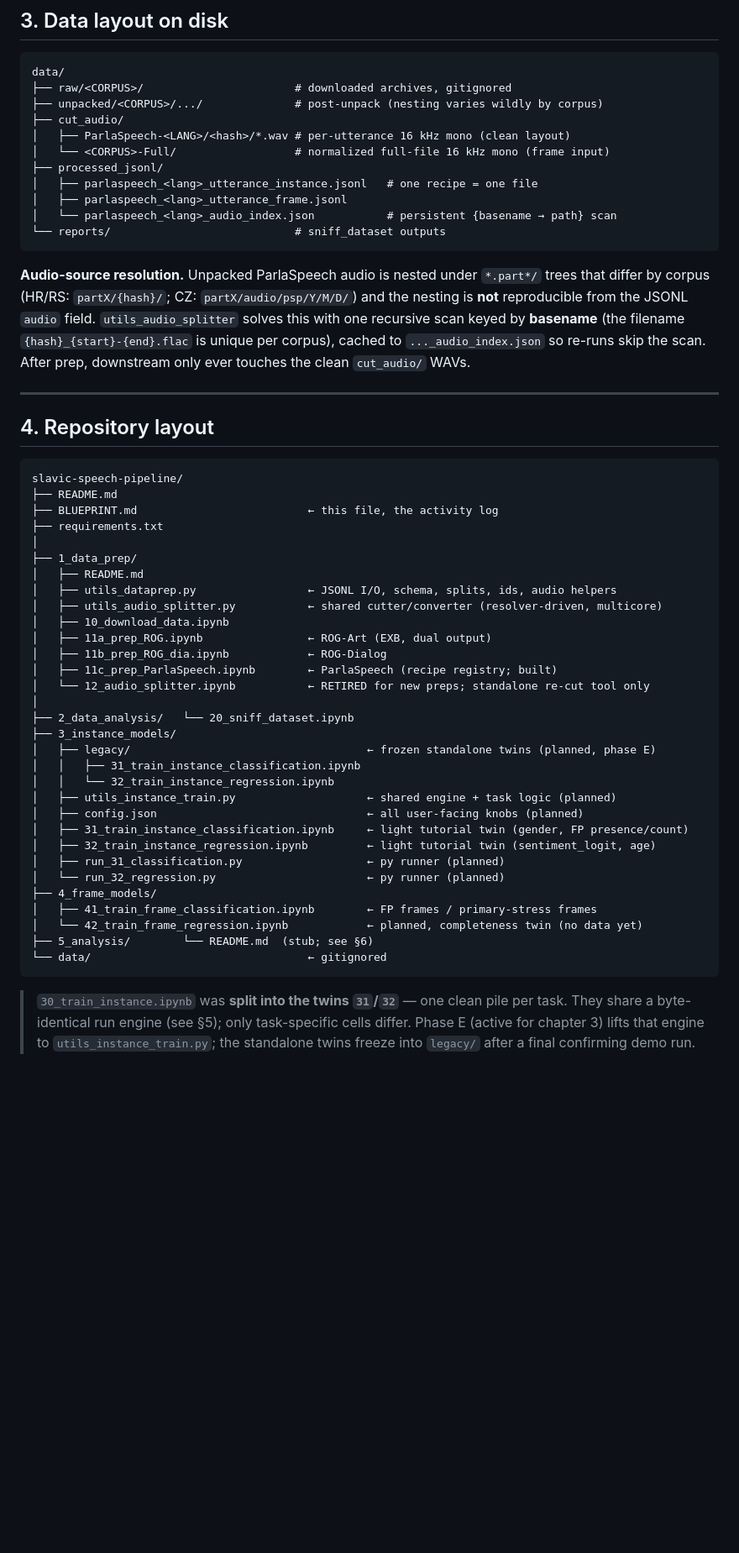
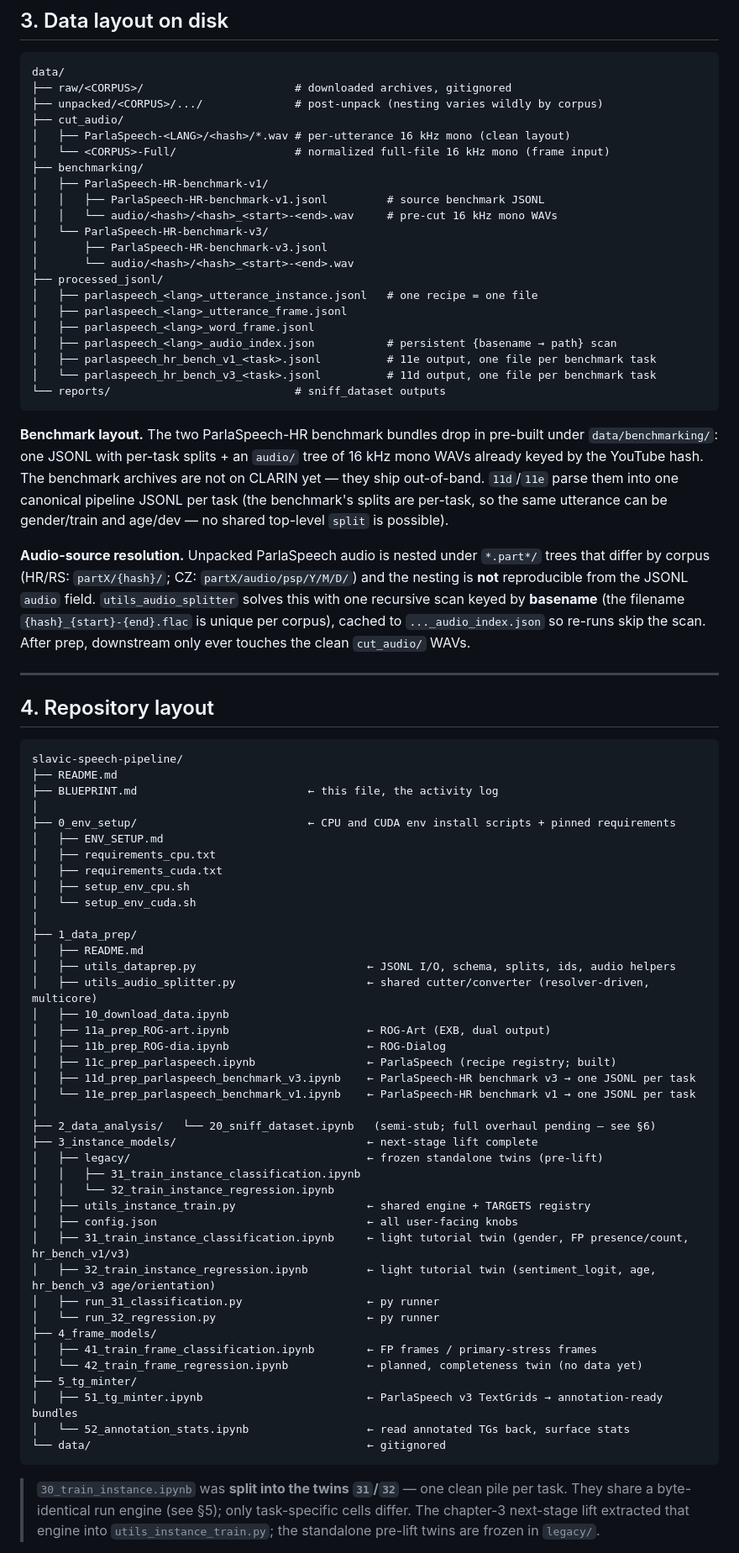
Before and after one commit to porupski/slavic-speech-pipeline, a Markdown page: BLUEPRINT.md, the part around one of its changes. Shown at 84% size. GitHub-like rendering; blank space fills up the shorter version.

Commit message:
Updated Blueprint to reflect latest state.

````diff
--- a/BLUEPRINT.md
+++ b/BLUEPRINT.md
@@ -99,12 +99,24 @@ data/
 ├── cut_audio/
 │   ├── ParlaSpeech-<LANG>/<hash>/*.wav # per-utterance 16 kHz mono (clean layout)
 │   └── <CORPUS>-Full/                  # normalized full-file 16 kHz mono (frame input)
+├── benchmarking/
+│   ├── ParlaSpeech-HR-benchmark-v1/
+│   │   ├── ParlaSpeech-HR-benchmark-v1.jsonl         # source benchmark JSONL
+│   │   └── audio/<hash>/<hash>_<start>-<end>.wav     # pre-cut 16 kHz mono WAVs
+│   └── ParlaSpeech-HR-benchmark-v3/
+│       ├── ParlaSpeech-HR-benchmark-v3.jsonl
+│       └── audio/<hash>/<hash>_<start>-<end>.wav
 ├── processed_jsonl/
 │   ├── parlaspeech_<lang>_utterance_instance.jsonl   # one recipe = one file
 │   ├── parlaspeech_<lang>_utterance_frame.jsonl
-│   └── parlaspeech_<lang>_audio_index.json           # persistent {basename → path} scan
+│   ├── parlaspeech_<lang>_word_frame.jsonl
+│   ├── parlaspeech_<lang>_audio_index.json           # persistent {basename → path} scan
+│   ├── parlaspeech_hr_bench_v1_<task>.jsonl          # 11e output, one file per benchmark task
+│   └── parlaspeech_hr_bench_v3_<task>.jsonl          # 11d output, one file per benchmark task
 └── reports/                            # sniff_dataset outputs
 ```
+
+**Benchmark layout.** The two ParlaSpeech-HR benchmark bundles drop in pre-built under `data/benchmarking/`: one JSONL with per-task splits + an `audio/` tree of 16 kHz mono WAVs already keyed by the YouTube hash. The benchmark archives are not on CLARIN yet — they ship out-of-band. `11d`/`11e` parse them into one canonical pipeline JSONL per task (the benchmark's splits are per-task, so the same utterance can be gender/train and age/dev — no shared top-level `split` is possible).
 
 **Audio-source resolution.** Unpacked ParlaSpeech audio is nested under `*.part*/` trees that differ by corpus (HR/RS: `partX/{hash}/`; CZ: `partX/audio/psp/Y/M/D/`) and the nesting is **not** reproducible from the JSONL `audio` field. `utils_audio_splitter` solves this with one recursive scan keyed by **basename** (the filename `{hash}_{start}-{end}.flac` is unique per corpus), cached to `..._audio_index.json` so re-runs skip the scan. After prep, downstream only ever touches the clean `cut_audio/` WAVs.
 
@@ -116,35 +128,44 @@ data/
 slavic-speech-pipeline/
 ├── README.md
 ├── BLUEPRINT.md                          ← this file, the activity log
-├── requirements.txt
+│
+├── 0_env_setup/                          ← CPU and CUDA env install scripts + pinned requirements
+│   ├── ENV_SETUP.md
+│   ├── requirements_cpu.txt
+│   ├── requirements_cuda.txt
+│   ├── setup_env_cpu.sh
+│   └── setup_env_cuda.sh
 │
 ├── 1_data_prep/
 │   ├── README.md
-│   ├── utils_dataprep.py                 ← JSONL I/O, schema, splits, ids, audio helpers
-│   ├── utils_audio_splitter.py           ← shared cutter/converter (resolver-driven, multicore)
+│   ├── utils_dataprep.py                          ← JSONL I/O, schema, splits, ids, audio helpers
+│   ├── utils_audio_splitter.py                    ← shared cutter/converter (resolver-driven, multicore)
 │   ├── 10_download_data.ipynb
-│   ├── 11a_prep_ROG.ipynb                ← ROG-Art (EXB, dual output)
-│   ├── 11b_prep_ROG_dia.ipynb            ← ROG-Dialog
-│   ├── 11c_prep_ParlaSpeech.ipynb        ← ParlaSpeech (recipe registry; built)
-│   └── 12_audio_splitter.ipynb           ← RETIRED for new preps; standalone re-cut tool only
+│   ├── 11a_prep_ROG-art.ipynb                     ← ROG-Art (EXB, dual output)
+│   ├── 11b_prep_ROG-dia.ipynb                     ← ROG-Dialog
+│   ├── 11c_prep_parlaspeech.ipynb                 ← ParlaSpeech (recipe registry; built)
+│   ├── 11d_prep_parlaspeech_benchmark_v3.ipynb    ← ParlaSpeech-HR benchmark v3 → one JSONL per task
+│   └── 11e_prep_parlaspeech_benchmark_v1.ipynb    ← ParlaSpeech-HR benchmark v1 → one JSONL per task
 │
-├── 2_data_analysis/   └── 20_sniff_dataset.ipynb
-├── 3_instance_models/
-│   ├── legacy/                                    ← frozen standalone twins (planned, phase E)
+├── 2_data_analysis/   └── 20_sniff_dataset.ipynb   (semi-stub; full overhaul pending — see §6)
+├── 3_instance_models/                             ← next-stage lift complete
+│   ├── legacy/                                    ← frozen standalone twins (pre-lift)
 │   │   ├── 31_train_instance_classification.ipynb
 │   │   └── 32_train_instance_regression.ipynb
-│   ├── utils_instance_train.py                    ← shared engine + task logic (planned)
-│   ├── config.json                                ← all user-facing knobs (planned)
-│   ├── 31_train_instance_classification.ipynb     ← light tutorial twin (gender, FP presence/count)
-│   ├── 32_train_instance_regression.ipynb         ← light tutorial twin (sentiment_logit, age)
-│   ├── run_31_classification.py                   ← py runner (planned)
-│   └── run_32_regression.py                       ← py runner (planned)
+│   ├── utils_instance_train.py                    ← shared engine + TARGETS registry
+│   ├── config.json                                ← all user-facing knobs
+│   ├── 31_train_instance_classification.ipynb     ← light tutorial twin (gender, FP presence/count, hr_bench_v1/v3)
+│   ├── 32_train_instance_regression.ipynb         ← light tutorial twin (sentiment_logit, age, hr_bench_v3 age/orientation)
+│   ├── run_31_classification.py                   ← py runner
+│   └── run_32_regression.py                       ← py runner
 ├── 4_frame_models/
 │   ├── 41_train_frame_classification.ipynb        ← FP frames / primary-stress frames
 │   └── 42_train_frame_regression.ipynb            ← planned, completeness twin (no data yet)
-├── 5_analysis/        └── README.md  (stub; see §6)
-└── data/                                 ← gitignored
+├── 5_tg_minter/
+│   ├── 51_tg_minter.ipynb                         ← ParlaSpeech v3 TextGrids → annotation-ready bundles
+│   └── 52_annotation_stats.ipynb                  ← read annotated TGs back, surface stats
+└── data/                                          ← gitignored
 ```
 
-> `30_train_instance.ipynb` was **split into the twins `31`/`32`** — one clean pile per task. They share a byte-identical run engine (see §5); only task-specific cells differ. Phase E (active for chapter 3) lifts that engine to `utils_instance_train.py`; the standalone twins freeze into `legacy/` after a final confirming demo run.
+> `30_train_instance.ipynb` was **split into the twins `31`/`32`** — one clean pile per task. They share a byte-identical run engine (see §5); only task-specific cells differ. The chapter-3 next-stage lift extracted that engine into `utils_instance_train.py`; the standalone pre-lift twins are frozen in `legacy/`.
 
````
Also changed, not shown: other parts of BLUEPRINT.md (+68 -51 lines).
